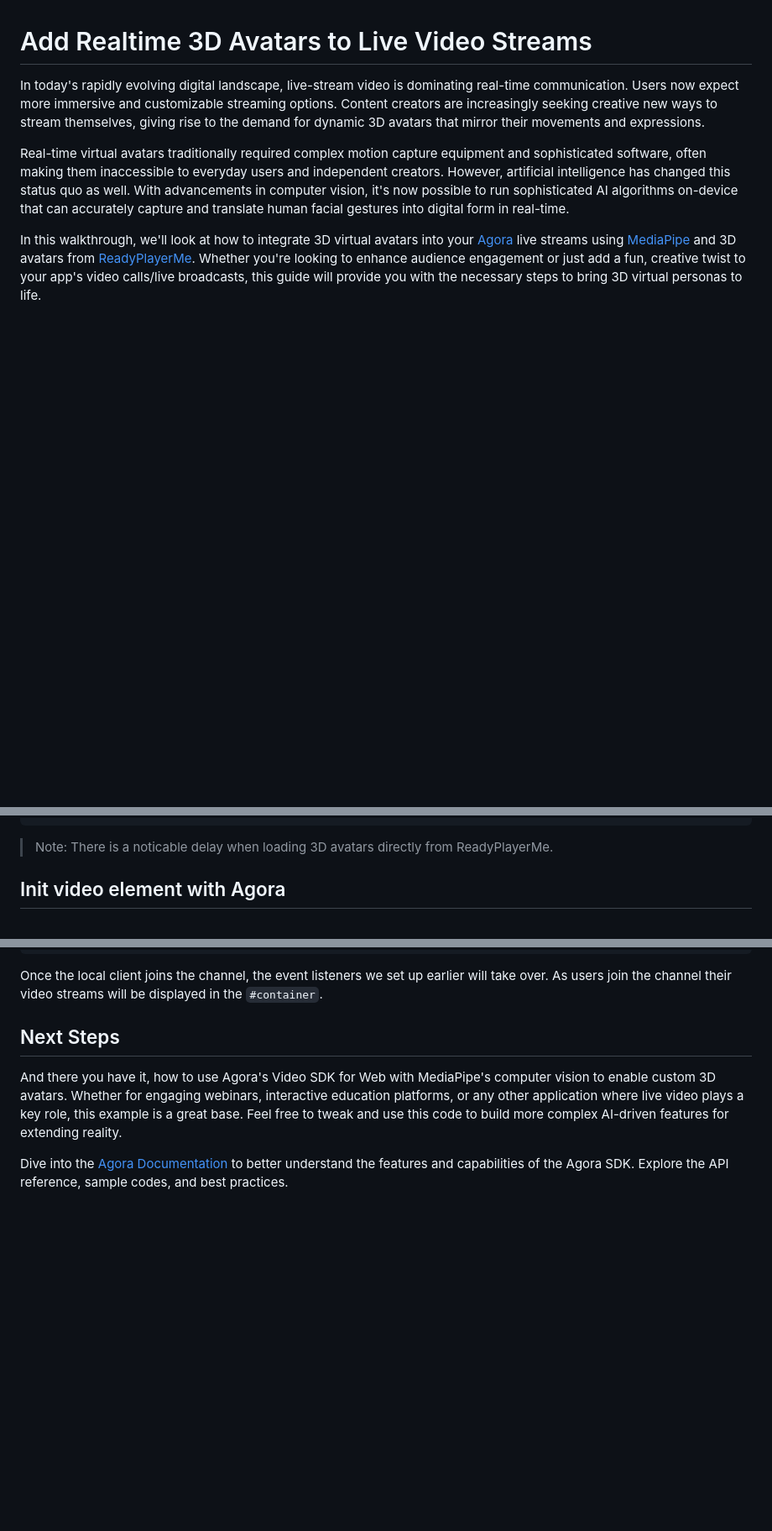
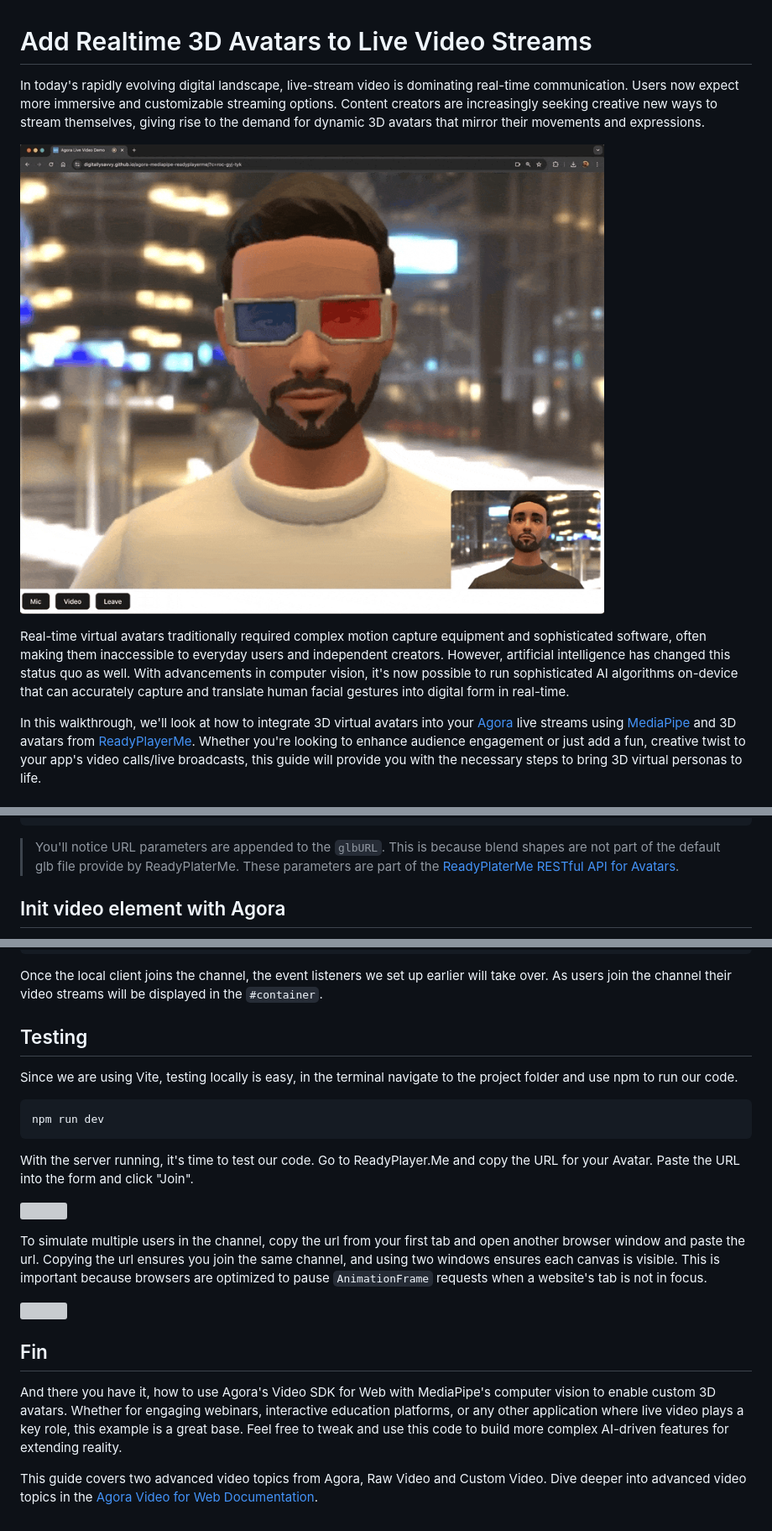
Before and after one commit to AgoraIO-Community/agora-mediapipe-readyplayerme, a Markdown page: docs/GUIDE.md, 3 parts joined by grey strips. Shown: that part at 84% size. Rendered like a GitHub page; pictures changed too: docs/images/Intro-Demo.gif (added); blank space fills up the shorter version; grey boxes are pictures that could not be loaded.

Commit message:
added images

````diff
--- a/docs/GUIDE.md
+++ b/docs/GUIDE.md
@@ -1,6 +1,8 @@
 # Add Realtime 3D Avatars to Live Video Streams
 
 In today's rapidly evolving digital landscape, live-stream video is dominating real-time communication. Users now expect more immersive and customizable streaming options. Content creators are increasingly seeking creative new ways to stream themselves, giving rise to the demand for dynamic 3D avatars that mirror their movements and expressions.
+
+![](/docs/images/Intro-Demo.gif "Real-Time Avatars with Agora")
 
 Real-time virtual avatars traditionally required complex motion capture equipment and sophisticated software, often making them inaccessible to everyday users and independent creators. However, artificial intelligence has changed this status quo as well. With advancements in computer vision, it's now possible to run sophisticated AI algorithms on-device that can accurately capture and translate human facial gestures into digital form in real-time.
 
@@ -169,7 +173,7 @@ loader.load(rpmMorphTargetsURL,
 })
 ```
 
-> Note: There is a noticable delay when loading 3D avatars directly from ReadyPlayerMe.
+> You'll notice URL parameters are appended to the `glbURL`. This is because blend shapes are not part of the default glb file provide by ReadyPlaterMe. These parameters are part of the [ReadyPlaterMe RESTful API for Avatars](https://docs.readyplayer.me/ready-player-me/api-reference/rest-api/avatars/get-3d-avatars).
 
 ## Init video element with Agora
 We're using Agora to get camera access and create the video and audio tracks. We'll use the camera's video track as the source for the video element. If you'd like a deeper explanation check out my guide on using [Agora with custom video elements](https://medium.com/agora-io/custom-video-elements-with-javascript-and-agora-web-sdk-3c70d5dc1e09).
@@ -343,7 +347,22 @@ await client.publish([localMedia.audio.track, localMedia.canvas.track])
 
 Once the local client joins the channel, the event listeners we set up earlier will take over. As users join the channel their video streams will be displayed in the `#container`.
 
-## Next Steps
+## Testing
+Since we are using Vite, testing locally is easy, in the terminal navigate to the project folder and use npm to run our code.
+
+```bash
+npm run dev
+```
+
+With the server running, it's time to test our code. Go to ReadyPlayer.Me and copy the URL for your Avatar. Paste the URL into the form and click "Join".
+
+![](/docs/images/Screenshot_RPM_URL.png "Copy Avatar URL")
+
+To simulate multiple users in the channel, copy the url from your first tab and open another browser window and paste the url. Copying the url ensures you join the same channel, and using two windows ensures each canvas is visible. This is important because browsers are optimized to pause `AnimationFrame` requests when a website's tab is not in focus.
+
+![](/docs/images/Working-Demo.gif "Join as two users")
+
+## Fin
 And there you have it, how to use Agora's Video SDK for Web with MediaPipe's computer vision to enable custom 3D avatars. Whether for engaging webinars, interactive education platforms, or any other application where live video plays a key role, this example is a great base.  Feel free to tweak and use this code to build more complex AI-driven features for extending reality.
 
-Dive into the [Agora Documentation]() to better understand the features and capabilities of the Agora SDK. Explore the API reference, sample codes, and best practices.
+This guide covers two advanced video topics from Agora, Raw Video and Custom Video. Dive deeper into advanced video topics in the [Agora Video for Web Documentation](https://docs.agora.io/en/interactive-live-streaming/overview/product-overview?platform=web).
````
Also changed, not shown: other parts of docs/GUIDE.md (+3 -1 lines), 3 other files.
